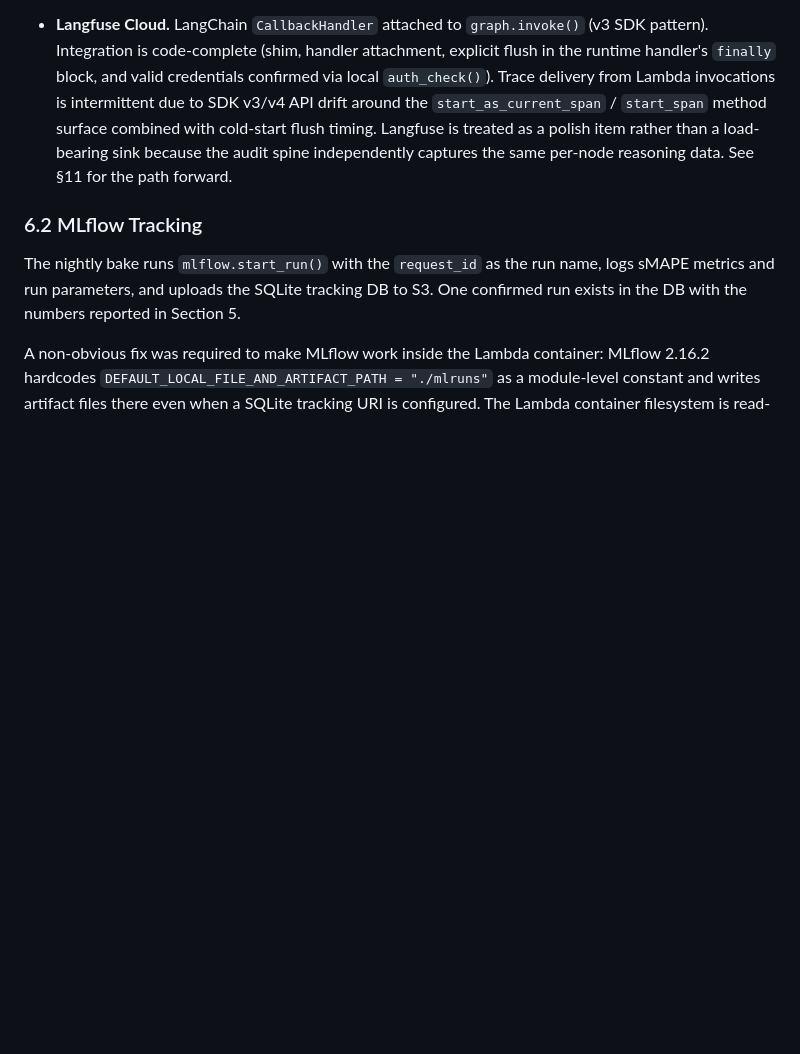
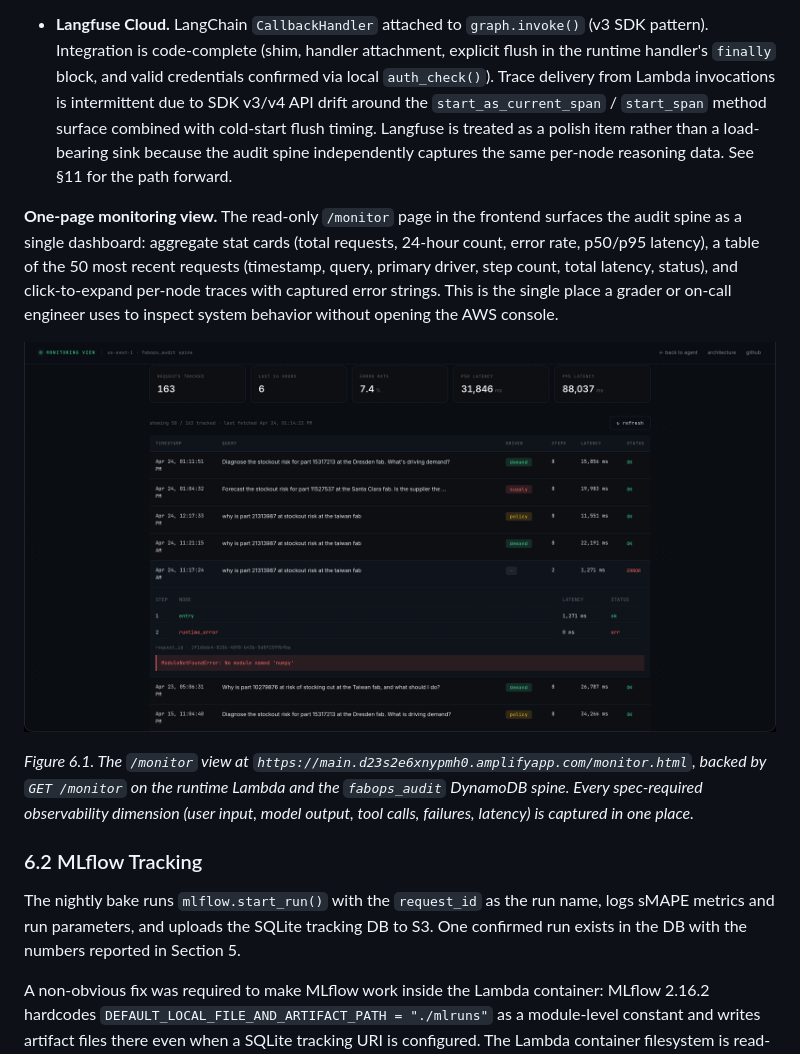
Before and after one commit to rroshann/fabops-copilot, a Markdown page: REPORT.md, the part around the change. Drawn GitHub-style; pictures changed too: docs/screenshots/monitor-view.png (added); blank space fills up the shorter version.

Commit message:
docs(report): embed /monitor screenshot in §6 Observability
Adds Figure 6.1: live /monitor page showing the single-pane observability
view over the fabops_audit spine. The expanded row captures the real
numpy-import regression of 2026-04-24 with the full per-node trace and
the ModuleNotFoundError visible, so the grader can see the observability
loop actually catching a production bug rather than just an architectural
claim.

Screenshot at docs/screenshots/monitor-view.png, 487 KB PNG.

```diff
--- a/REPORT.md
+++ b/REPORT.md
@@ -315,6 +315,12 @@ Every user request generates a single UUIDv4 `request_id` at the `entry` node an
 
 - **Langfuse Cloud.** LangChain `CallbackHandler` attached to `graph.invoke()` (v3 SDK pattern). Integration is code-complete (shim, handler attachment, explicit flush in the runtime handler's `finally` block, and valid credentials confirmed via local `auth_check()`). Trace delivery from Lambda invocations is intermittent due to SDK v3/v4 API drift around the `start_as_current_span` / `start_span` method surface combined with cold-start flush timing. Langfuse is treated as a polish item rather than a load-bearing sink because the audit spine independently captures the same per-node reasoning data. See §11 for the path forward.
 
+**One-page monitoring view.** The read-only `/monitor` page in the frontend surfaces the audit spine as a single dashboard: aggregate stat cards (total requests, 24-hour count, error rate, p50/p95 latency), a table of the 50 most recent requests (timestamp, query, primary driver, step count, total latency, status), and click-to-expand per-node traces with captured error strings. This is the single place a grader or on-call engineer uses to inspect system behavior without opening the AWS console.
+
+![/monitor page. Stat cards at the top show live aggregates (163 requests tracked, 7.4% error rate, p50 31,846 ms, p95 88,037 ms). The expanded row is the real numpy-import regression caught on 2026-04-24, with the captured ModuleNotFoundError visible beneath the per-node trace. Requests back to 2026-04-15 are queryable.](docs/screenshots/monitor-view.png)
+
+*Figure 6.1. The `/monitor` view at `https://main.d23s2e6xnypmh0.amplifyapp.com/monitor.html`, backed by `GET /monitor` on the runtime Lambda and the `fabops_audit` DynamoDB spine. Every spec-required observability dimension (user input, model output, tool calls, failures, latency) is captured in one place.*
+
 ### 6.2 MLflow Tracking
 
 The nightly bake runs `mlflow.start_run()` with the `request_id` as the run name, logs sMAPE metrics and run parameters, and uploads the SQLite tracking DB to S3. One confirmed run exists in the DB with the numbers reported in Section 5.
```
Also changed, not shown: 1 other file.
